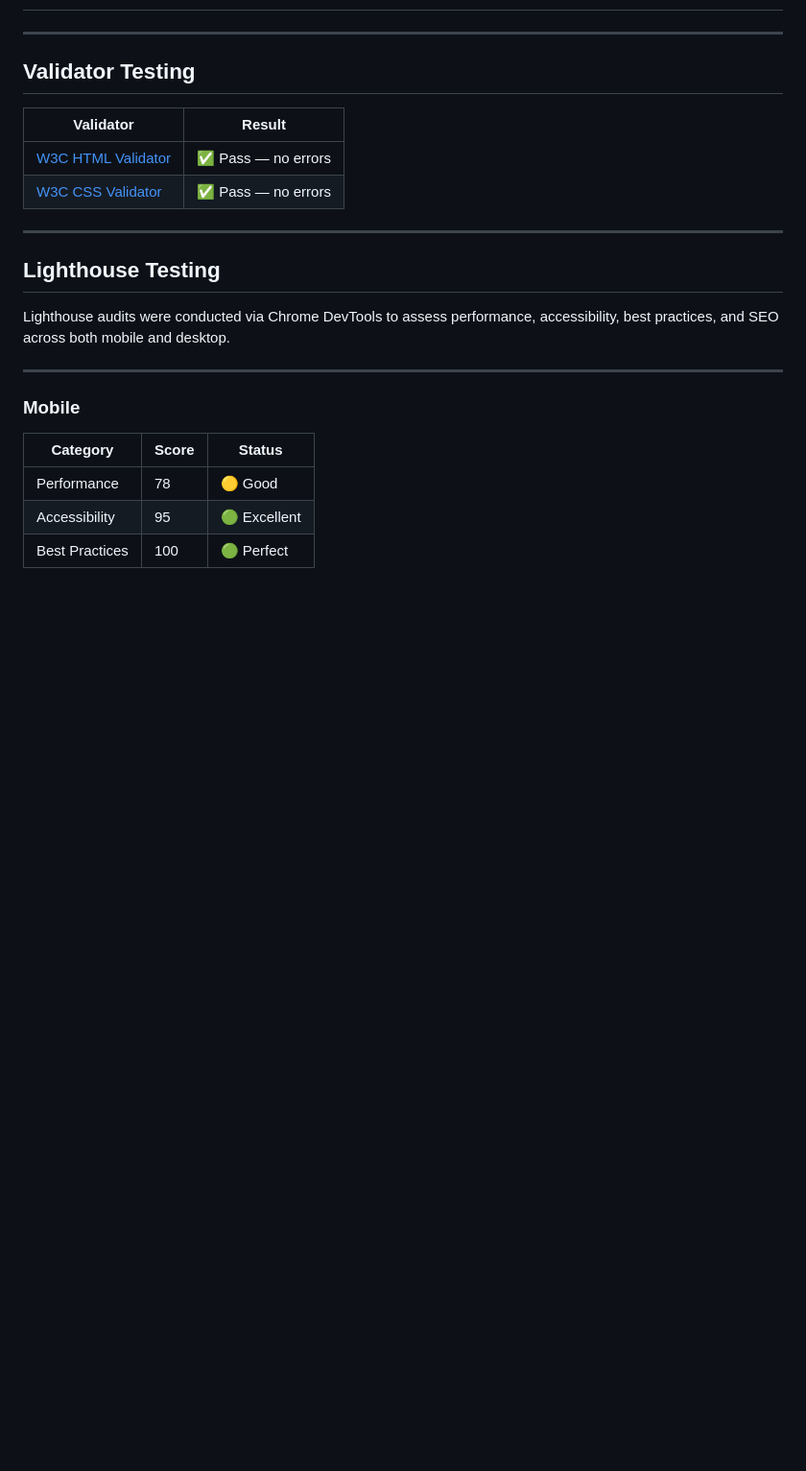
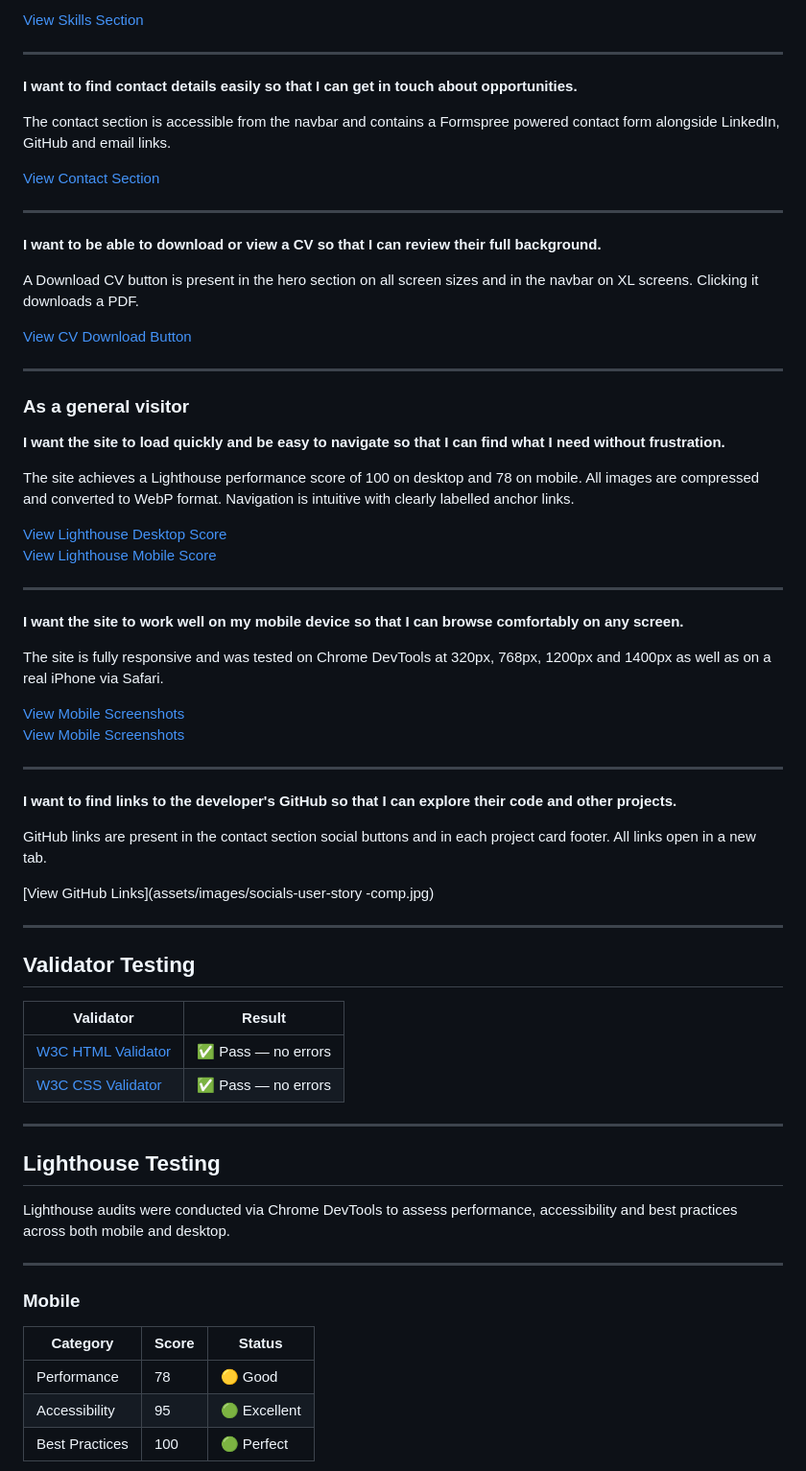
Before and after one commit to lukepayne268-tech/milestone-project-one, a Markdown page: README.md, the part around one of its changes. Shown at 96% size. Rendered like a GitHub page; blank space fills up the shorter version.

Commit message:
update readme with further test evidence

```diff
--- a/README.md
+++ b/README.md
@@ -283,3 +354,53 @@ reflects Bootstrap 5's responsive grid system.
+[View Skills Section](assets/images/skills-user-story-comp.jpg)
+
+---
+
+**I want to find contact details easily so that I can get in touch about opportunities.**
+
+The contact section is accessible from the navbar and contains a Formspree powered contact form alongside LinkedIn, GitHub and email links.
+
+[View Contact Section](assets/images/contact-me-user-story.png)
+
+---
+
+**I want to be able to download or view a CV so that I can review their full background.**
+
+A Download CV button is present in the hero section on all screen sizes and in the navbar on XL screens. Clicking it downloads a PDF.
+
+[View CV Download Button](assets/images/hero-download-cv-.png)
+
+---
+
+### As a general visitor
+
+**I want the site to load quickly and be easy to navigate so that I can find what I need without frustration.**
+
+The site achieves a Lighthouse performance score of 100 on desktop and 78 on mobile. All images are compressed and converted to WebP format. Navigation is intuitive with clearly labelled anchor links.
+
+[View Lighthouse Desktop Score](assets/images/desktop-lighthouse.png)
+[View Lighthouse Mobile Score](assets/images/lighthouse-pass.png)
+
+---
+
+**I want the site to work well on my mobile device so that I can browse comfortably on any screen.**
+
+The site is fully responsive and was tested on Chrome DevTools at 320px, 768px, 1200px and 1400px as well as on a real iPhone via Safari.
+
+[View Mobile Screenshots](assets/images/mobile-user-story-comp-1.jpg)
+[View Mobile Screenshots](assets/images/mobile-user-story-comp-2.jpg)
+
+
+---
+
+**I want to find links to the developer's GitHub so that I can explore their code and other projects.**
+
+GitHub links are present in the contact section social buttons and in each project card footer. All links open in a new tab.
+
+[View GitHub Links](assets/images/socials-user-story -comp.jpg)
+
+
+
+
 
 ---
 
@@ -295,7 +416,7 @@ reflects Bootstrap 5's responsive grid system.
 ## Lighthouse Testing
 
 Lighthouse audits were conducted via Chrome DevTools to assess performance,
-accessibility, best practices, and SEO across both mobile and desktop.
+accessibility and best practices across both mobile and desktop.
 
 ---
 
```
Also changed, not shown: other parts of README.md (+94 -2 lines).
